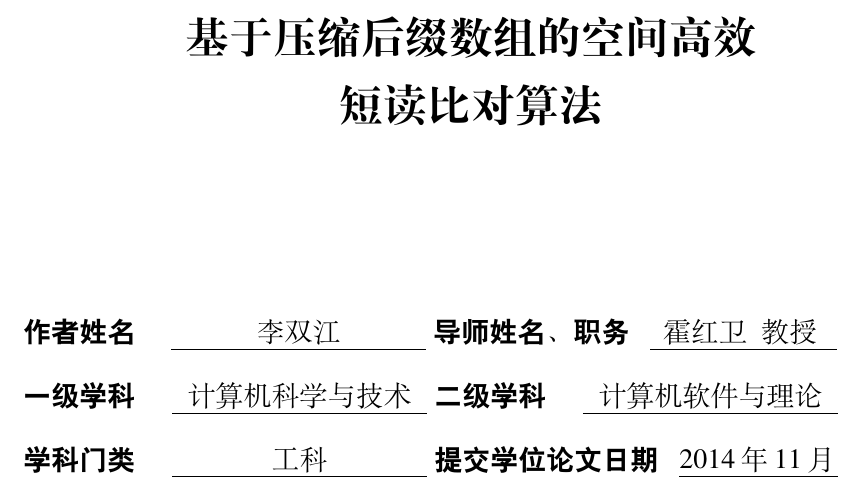
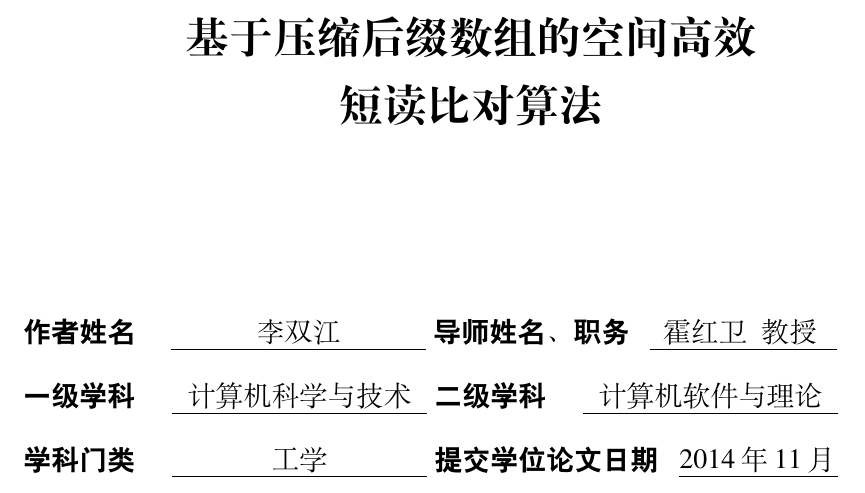
Before and after one commit to bluecliff/master-thesis, a LaTeX thesis (1203121619-utf8.tex): part of page 1 of 69, cut so that both start at the same text. Compiled offline with XeLaTeX; a missing font is replaced by an installed copy or a similar font; a missing bibliography style is replaced by a similar one.

Commit message:
fix bugs

```diff
--- a/1203121619-utf8.tex
+++ b/1203121619-utf8.tex
@@ -29,7 +29,7 @@
     \advisor{霍红卫~~教授}
     \date{2014年11月}
     \majorclass{计算机科学与技术}
-    \degreeclass{工科}
+    \degreeclass{工学}
 
     \identifier{10701} %%学校代码
     \classnumber{TP301.6} %%分类好
```
Also changed, not shown: 1203121619-utf8.pdf.
